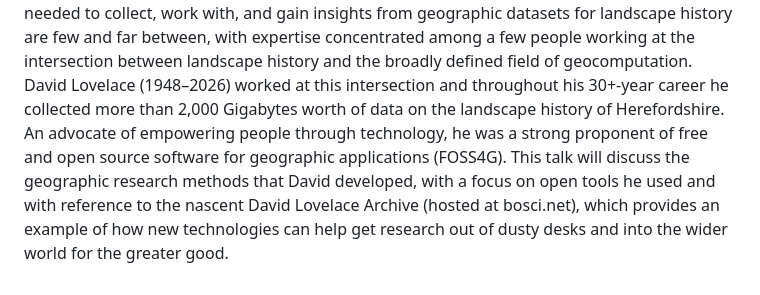
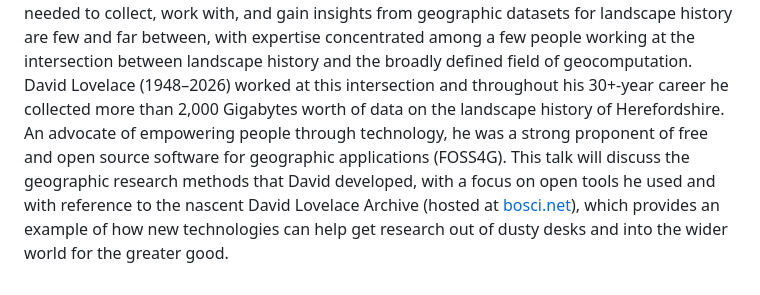
Before and after one commit to foss4lh/david-lovelace-archive, a Markdown page: docs/talks/foss4g-leeds-2026.md, the part around the change. Rendered like a GitHub page.

Commit message:
docs(talks): hyperlink bosci.net

```diff
--- a/docs/talks/foss4g-leeds-2026.md
+++ b/docs/talks/foss4g-leeds-2026.md
@@ -8,7 +8,7 @@ The use of geographic datasets and methods such as remote sensing, georectificat
 However, the knowledge and skills needed to collect, work with, and gain insights from geographic datasets for landscape history are few and far between, with expertise concentrated among a few people working at the intersection between landscape history and the broadly defined field of geocomputation.
 David Lovelace (1948–2026) worked at this intersection and throughout his 30+-year career he collected more than 2,000 Gigabytes worth of data on the landscape history of Herefordshire.
 An advocate of empowering people through technology, he was a strong proponent of free and open source software for geographic applications (FOSS4G).
-This talk will discuss the geographic research methods that David developed, with a focus on open tools he used and with reference to the nascent David Lovelace Archive (hosted at bosci.net), which provides an example of how new technologies can help get research out of dusty desks and into the wider world for the greater good.
+This talk will discuss the geographic research methods that David developed, with a focus on open tools he used and with reference to the nascent David Lovelace Archive (hosted at [bosci.net](https://bosci.net)), which provides an example of how new technologies can help get research out of dusty desks and into the wider world for the greater good.
 
 <!-- ## Slide-by-slide outline
 
```
